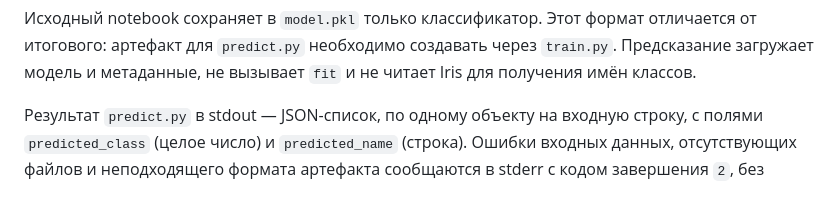
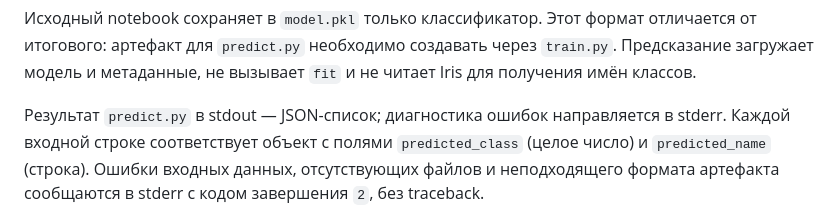
Before and after one commit to Kirill-Erofeev/development-and-integration-labs, a Markdown page: README.md, the part around the change. GitHub-like rendering.

Commit message:
docs(cli): уточнить каналы вывода команды

```diff
--- a/README.md
+++ b/README.md
@@ -146,8 +146,8 @@ python3.11 -m pytest
 создавать через `train.py`. Предсказание загружает модель и метаданные,
 не вызывает `fit` и не читает Iris для получения имён классов.
 
-Результат `predict.py` в stdout — JSON-список, по одному объекту на входную
-строку, с полями `predicted_class` (целое число) и `predicted_name` (строка).
+Результат `predict.py` в stdout — JSON-список; диагностика ошибок направляется в stderr.
+Каждой входной строке соответствует объект с полями `predicted_class` (целое число) и `predicted_name` (строка).
 Ошибки входных данных, отсутствующих файлов и неподходящего формата артефакта
 сообщаются в stderr с кодом завершения `2`, без traceback.
 
```
